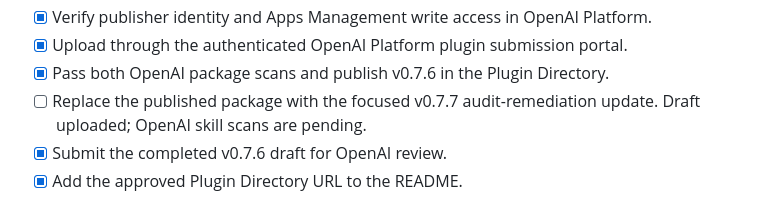
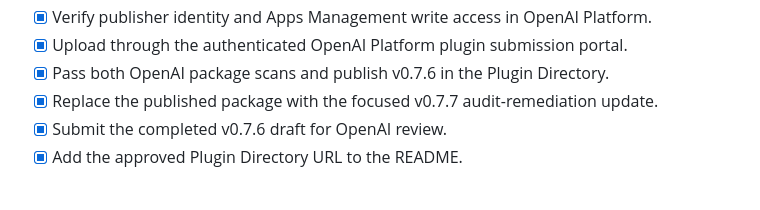
Before and after one commit to FaxanFM/chronos, a Markdown page: docs/LAUNCH-CHECKLIST.md, the part around the change. Drawn GitHub-style.

Commit message:
Record OpenAI Directory publication for v0.7.7

```diff
--- a/docs/LAUNCH-CHECKLIST.md
+++ b/docs/LAUNCH-CHECKLIST.md
@@ -54,7 +54,7 @@
 - [x] Verify publisher identity and Apps Management write access in OpenAI Platform.
 - [x] Upload through the authenticated OpenAI Platform plugin submission portal.
 - [x] Pass both OpenAI package scans and publish v0.7.6 in the Plugin Directory.
-- [ ] Replace the published package with the focused v0.7.7 audit-remediation update. Draft uploaded; OpenAI skill scans are pending.
+- [x] Replace the published package with the focused v0.7.7 audit-remediation update.
 - [x] Submit the completed v0.7.6 draft for OpenAI review.
 - [x] Add the approved Plugin Directory URL to the README.
 
```
Also changed, not shown: docs/PLUGIN-DIRECTORY-SUBMISSION.md (+5 -5 lines).
